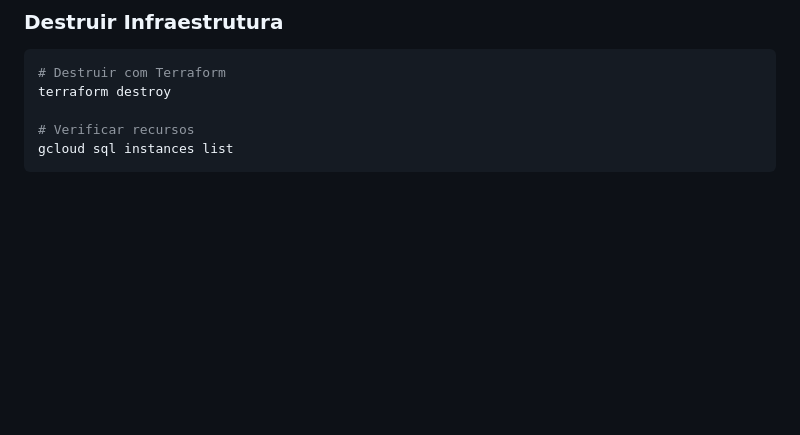
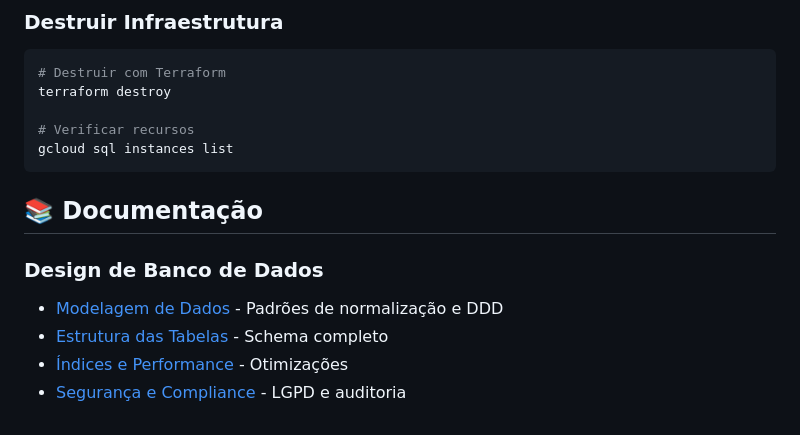
Before and after one commit to rqlalvs/soat-fiap, a Markdown page: soat-fiap-infra-db/README.md, the part around the change. GitHub-like rendering; blank space fills up the shorter version.

````diff
--- a/soat-fiap-infra-db/README.md
+++ b/soat-fiap-infra-db/README.md
@@ -254,3 +254,11 @@ terraform destroy
 # Verificar recursos
 gcloud sql instances list
 ```
+
+## 📚 Documentação
+
+### **Design de Banco de Dados**
+- [Modelagem de Dados](docs/database-design.md) - Padrões de normalização e DDD
+- [Estrutura das Tabelas](docs/database-design.md#estrutura-das-tabelas) - Schema completo
+- [Índices e Performance](docs/database-design.md#índices-estratégicos) - Otimizações
+- [Segurança e Compliance](docs/database-design.md#segurança-e-compliance) - LGPD e auditoria
````
Also changed, not shown: README.md (+22 -0 lines), docs/database-design.md (added, +547 -0 lines), docs/diagrama bd.png (added).
